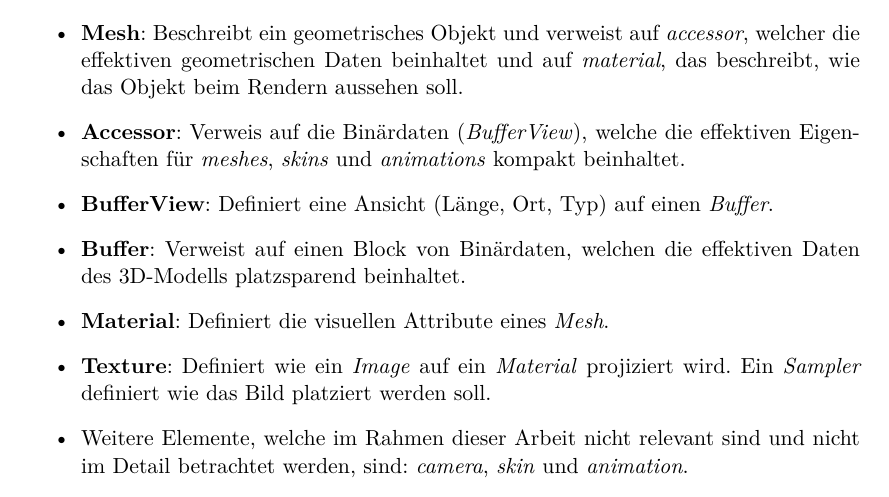
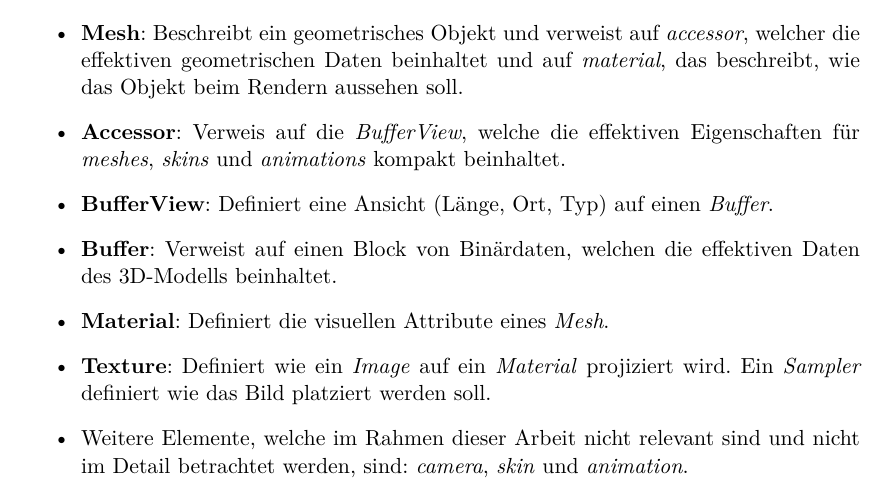
Before and after one commit to kreativwebdesign/lode, a LaTeX document (documentation/report/doc.tex, which reads documentation/report/parts/theoretische_grundlagen.tex): part of page 18 of 87, cut so that both start at the same text. Compiled offline with pdfLaTeX; a missing bibliography style is replaced by a similar one.

Commit message:
Rephrase gltf section

```diff
--- a/documentation/report/parts/theoretische_grundlagen.tex
+++ b/documentation/report/parts/theoretische_grundlagen.tex
@@ -133,9 +133,9 @@ Die wichtigsten Elemente dieser Struktur kurz erläutert:
   \item \textbf{Scene}: Einstiegspunkt der Szenerie und verweist auf alle Top-Level \e{nodes}.
   \item \textbf{Node}: Kann eine Transformation (Rotation, Translation oder Skalierung) beinhalten oder eine Kamera, \e{Skin}, Animation, ein \e{Mesh} oder \e{Childnodes} referenzieren.
   \item  \textbf{Mesh}: Beschreibt ein geometrisches Objekt und verweist auf \e{accessor}, welcher die effektiven geometrischen Daten beinhaltet und auf \e{material}, das beschreibt, wie das Objekt beim Rendern aussehen soll.
-  \item \textbf{Accessor}: Verweis auf die Binärdaten (\e{BufferView}), welche die effektiven Eigenschaften für \e{meshes}, \e{skins} und \e{animations} kompakt beinhaltet.
+  \item \textbf{Accessor}: Verweis auf die \e{BufferView}, welche die effektiven Eigenschaften für \e{meshes}, \e{skins} und \e{animations} kompakt beinhaltet.
   \item \textbf{BufferView}: Definiert eine Ansicht (Länge, Ort, Typ) auf einen \e{Buffer}.
-  \item \textbf{Buffer}: Verweist auf einen Block von Binärdaten, welchen die effektiven Daten des 3D-Modells platzsparend beinhaltet.
+  \item \textbf{Buffer}: Verweist auf einen Block von Binärdaten, welchen die effektiven Daten des 3D-Modells beinhaltet.
   \item \textbf{Material}: Definiert die visuellen Attribute eines \e{Mesh}.
   \item \textbf{Texture}: Definiert wie ein \e{Image} auf ein \e{Material} projiziert wird. Ein \e{Sampler} definiert wie das Bild platziert werden soll.
   \item Weitere Elemente, welche im Rahmen dieser Arbeit nicht relevant sind und nicht im Detail betrachtet werden, sind: \e{camera}, \e{skin} und \e{animation}.
```
